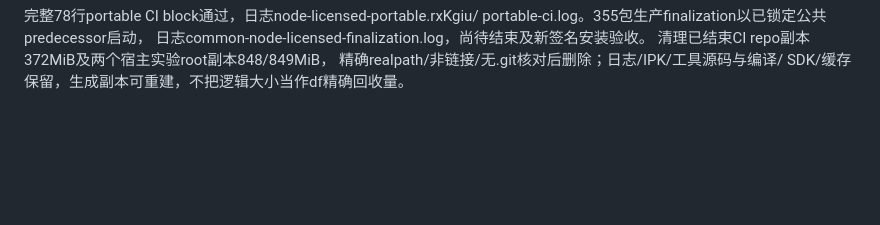
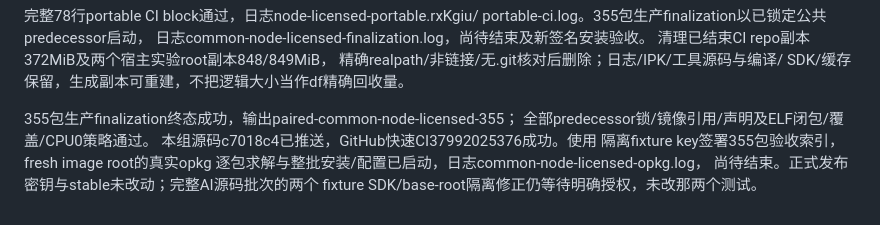
Before and after one commit to vicliu624/embedded-opkg-feed, a Markdown page: docs/AI_COMMON_LIBRARY_ACCEPTANCE.zh-CN.md, the part around the change. GitHub-like rendering; blank space fills up the shorter version.

Commit message:
Record finalized 355-package candidate and passing public CI

```diff
--- a/docs/AI_COMMON_LIBRARY_ACCEPTANCE.zh-CN.md
+++ b/docs/AI_COMMON_LIBRARY_ACCEPTANCE.zh-CN.md
@@ -1391,3 +1391,11 @@ portable-ci.log。355包生产finalization以已锁定公共predecessor启动，
 清理已结束CI repo副本372MiB及两个宿主实验root副本848/849MiB，
 精确realpath/非链接/无.git核对后删除；日志/IPK/工具源码与编译/
 SDK/缓存保留，生成副本可重建，不把逻辑大小当作df精确回收量。
+
+355包生产finalization终态成功，输出paired-common-node-licensed-355；
+全部predecessor锁/镜像引用/声明及ELF闭包/覆盖/CPU0策略通过。
+本组源码c7018c4已推送，GitHub快速CI37992025376成功。使用
+隔离fixture key签署355包验收索引，fresh image root的真实opkg
+逐包求解与整批安装/配置已启动，日志common-node-licensed-opkg.log，
+尚待结束。正式发布密钥与stable未改动；完整AI源码批次的两个
+fixture SDK/base-root隔离修正仍等待明确授权，未改那两个测试。
```
